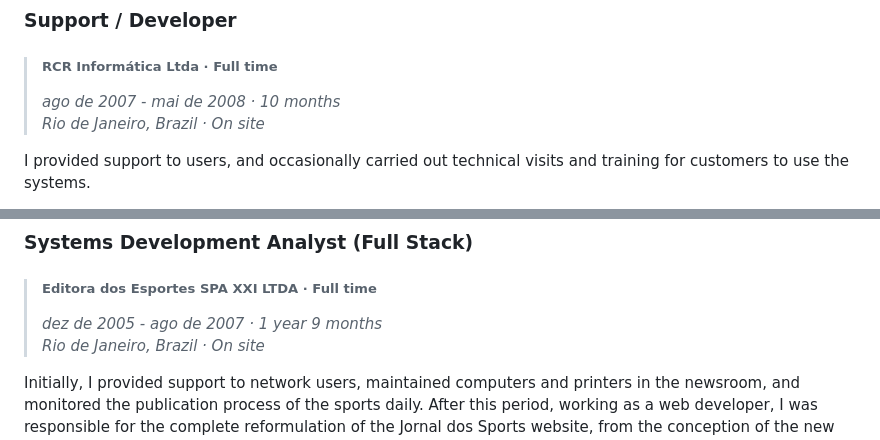
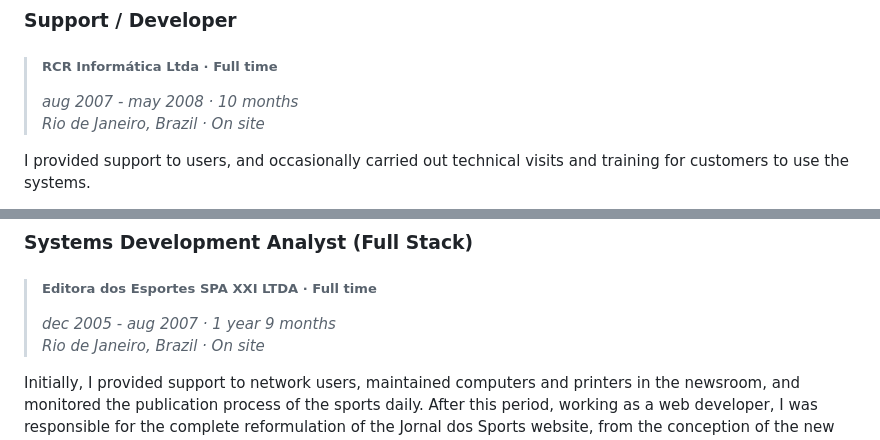
Before and after one commit to fabianocouto/fabianocouto, a Markdown page: RESUME.md, 2 parts joined by grey strips. Drawn GitHub-style.

```diff
--- a/RESUME.md
+++ b/RESUME.md
@@ -63,7 +63,7 @@ In addition to user support, server maintenance and process automation, I develo
 
 ### Support / Developer
 >##### RCR Informática Ltda · Full time
->_ago de 2007 - mai de 2008 · 10 months_ <br>
+>_aug 2007 - may 2008 · 10 months_ <br>
 >_Rio de Janeiro, Brazil · On site_
 
 I provided support to users, and occasionally carried out technical visits and training for customers to use the systems.
@@ -76,7 +76,7 @@ I collaborated with the development and maintenance of solutions aimed at educat
 
 ### Systems Development Analyst (Full Stack)
 >##### Editora dos Esportes SPA XXI LTDA · Full time
->_dez de 2005 - ago de 2007 · 1 year 9 months_ <br>
+>_dec 2005 - aug 2007 · 1 year 9 months_ <br>
 >_Rio de Janeiro, Brazil · On site_
 
 Initially, I provided support to network users, maintained computers and printers in the newsroom, and monitored the publication process of the sports daily. After this period, working as a web developer, I was responsible for the complete reformulation of the Jornal dos Sports website, from the conception of the new visual communication to the design, development, and implementation of a new CMS, using MySQL, PHP, HTML (Tableless), CSS, and JavaScript.
```
Also changed, not shown: other parts of RESUME.md (+3 -3 lines).
